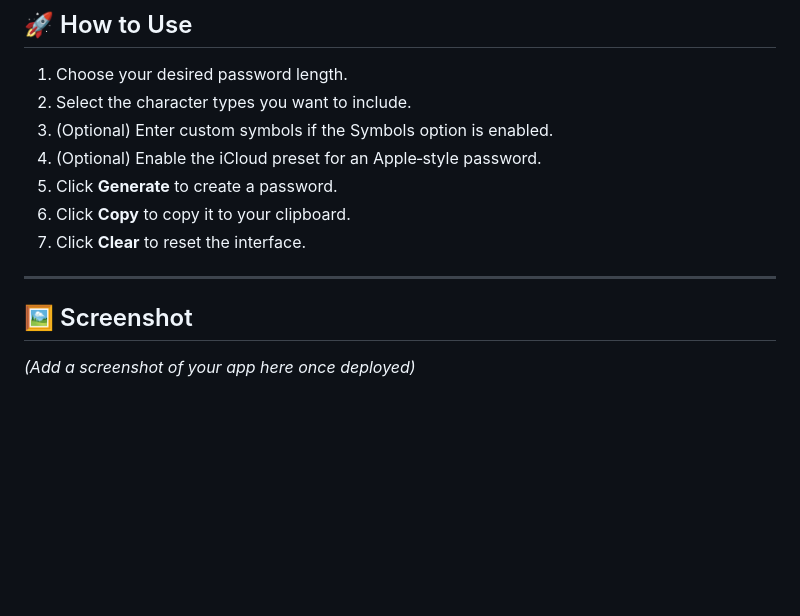
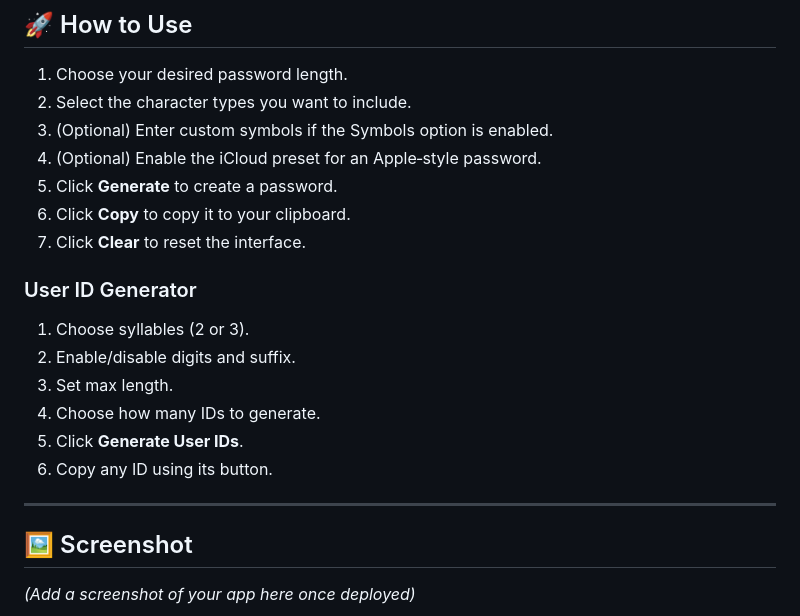
Before and after one commit to mytherapy-coding/Password-Generator, a Markdown page: README.md, the part around the change. Drawn GitHub-style; blank space fills up the shorter version.

Commit message:
User ID Generator Readme

```diff
--- a/README.md
+++ b/README.md
@@ -61,7 +61,16 @@ Strength levels:
 6. Click **Copy** to copy it to your clipboard.
 7. Click **Clear** to reset the interface.
 
+### User ID Generator
+1. Choose syllables (2 or 3).
+2. Enable/disable digits and suffix.
+3. Set max length.
+4. Choose how many IDs to generate.
+5. Click **Generate User IDs**.
+6. Copy any ID using its button.
+
 ---
+
 
 ## 🖼️ Screenshot
 
```
